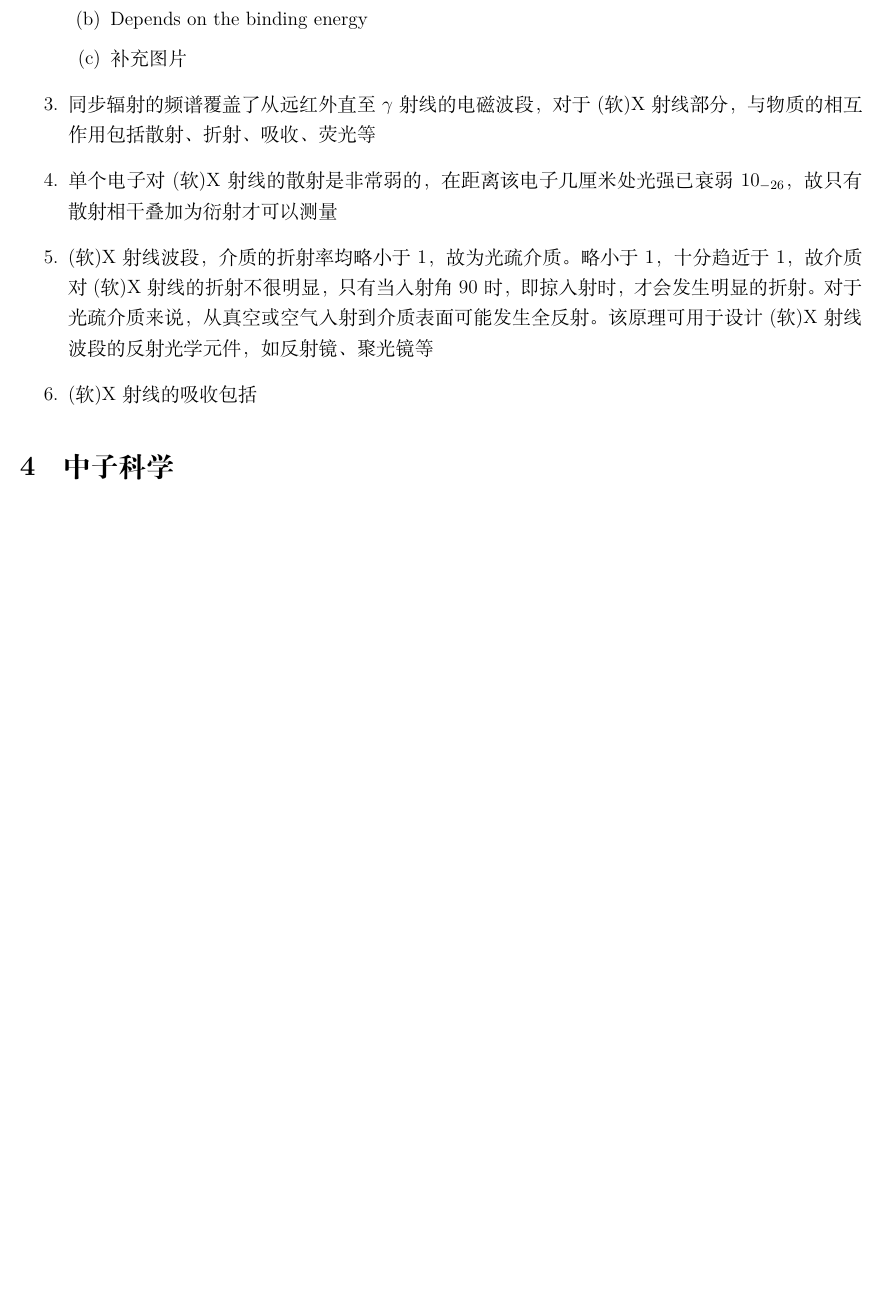
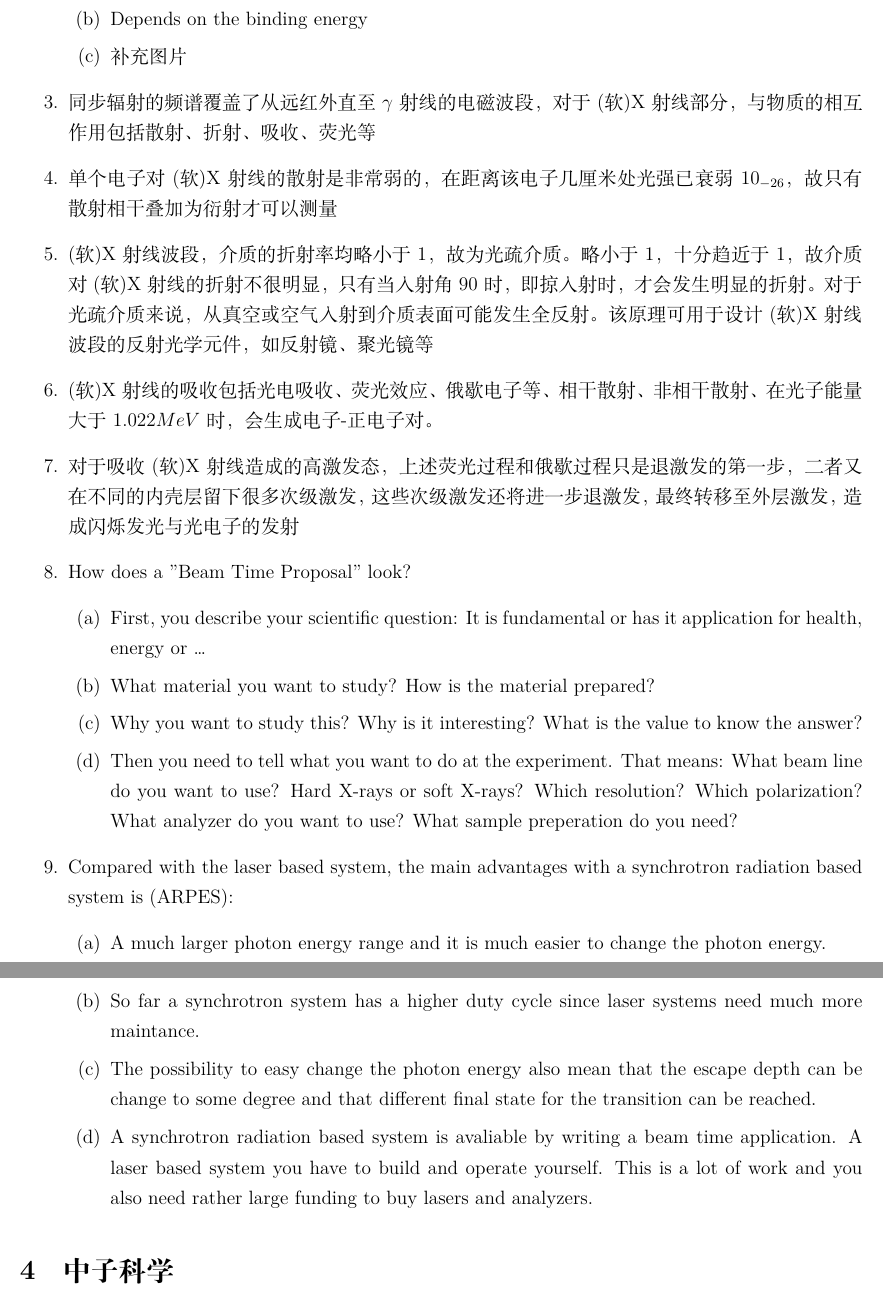
Before and after one commit to chenzhaoxu/Material-characterization, a LaTeX paper (Material characterization.tex): part of page 6 of 16 before the commit and two parts of pages 6 and 7 of 17 after it, the two joined at a grey line, cut so that both start at the same text, the shorter picture padded with empty space. Compiled offline with XeLaTeX.

Commit message:
Add files via upload

```diff
--- a/Material characterization.tex
+++ b/Material characterization.tex
@@ -180,6 +180,25 @@ top=0.75in,bottom=0.75in]{geometry}
         \item 单个电子对(软)X射线的散射是非常弱的，在距离该电子几厘米处光强已衰弱$10_{-26}$，故只有散射相干叠加为衍射才可以测量
         \item (软)X射线波段，介质的折射率均略小于1，故为光疏介质。略小于1，十分趋近于1，故介质对(软)X射线的折射不很明显，只有当入射角~90时，即掠入射时
             ，才会发生明显的折射。对于光疏介质来说，从真空或空气入射到介质表面可能发生全反射。该原理可用于设计(软)X射线波段的反射光学元件，如反射镜、聚光镜等
-        \item (软)X射线的吸收包括
+        \item (软)X射线的吸收包括光电吸收、荧光效应、俄歇电子等、相干散射、非相干散射、在光子能量大于1.022$MeV$时，会生成电子-正电子对。
+        \item 对于吸收(软)X射线造成的高激发态，上述荧光过程和俄歇过程只是退激发的第一步，二者又在不同的内壳层留下很多次级激发，这些次级激发还将进一步退激发，最终转移至外层激发
+            ，造成闪烁发光与光电子的发射
+        \item How does a "Beam Time Proposal" look?
+            \begin{enumerate}
+                \item First, you describe your scientific question: It is fundamental or has it application for health, energy or \dots
+                \item What material you want to study? How is the material prepared?
+                \item Why you want to study this? Why is it interesting? What is the value to know the answer?
+                \item Then you need to tell what you want to do at the experiment. That means: What beam line do you want to use? Hard X-rays or soft X-rays? Which resolution? Which polarization?
+                    What analyzer do you want to use? What sample preperation do you need?
+            \end{enumerate}
+        \item Compared with the laser based system, the main advantages with a synchrotron radiation based system is (ARPES):
+            \begin{enumerate}
+                \item A much larger photon energy range and it is much easier to change the photon energy.
+                \item So far a synchrotron system has a higher duty cycle since laser systems need much more maintance.
+                \item The possibility to easy change the photon energy also mean that the escape depth can be change to some degree and that different
+                    final state for the transition can be reached.
+                \item A synchrotron radiation based system is avaliable by writing a beam time application. A laser based system you have to build and operate yourself.
+                    This is a lot of work and you also need rather large funding to buy lasers and analyzers.
+            \end{enumerate}
     \end{enumerate}
 \section{中子科学}
```
Also changed, not shown: Material characterization.pdf, Material characterization.tex (20 more changed lines), 4 other files.
